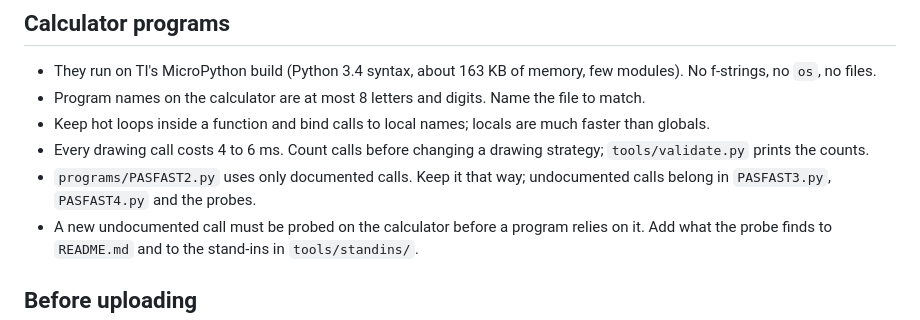
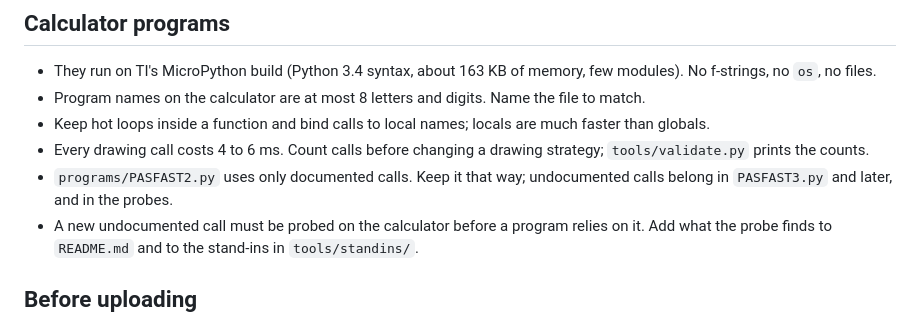
Before and after one commit to jakebromberg/ti-84-evo-pascal, a Markdown page: CLAUDE.md, the part around the change. Rendered like a GitHub page.

```diff
--- a/CLAUDE.md
+++ b/CLAUDE.md
@@ -8,7 +8,7 @@ Python programs for the TI-84 Evo, plus computer-side tools that check them. Rea
 - Program names on the calculator are at most 8 letters and digits. Name the file to match.
 - Keep hot loops inside a function and bind calls to local names; locals are much faster than globals.
 - Every drawing call costs 4 to 6 ms. Count calls before changing a drawing strategy; `tools/validate.py` prints the counts.
-- `programs/PASFAST2.py` uses only documented calls. Keep it that way; undocumented calls belong in `PASFAST3.py`, `PASFAST4.py` and the probes.
+- `programs/PASFAST2.py` uses only documented calls. Keep it that way; undocumented calls belong in `PASFAST3.py` and later, and in the probes.
 - A new undocumented call must be probed on the calculator before a program relies on it. Add what the probe finds to `README.md` and to the stand-ins in `tools/standins/`.
 
 ## Before uploading
```
Also changed, not shown: README.md (+10 -4 lines), docs/pasfast4.png (deleted), docs/pasfast5.png (added), 3 other files.
